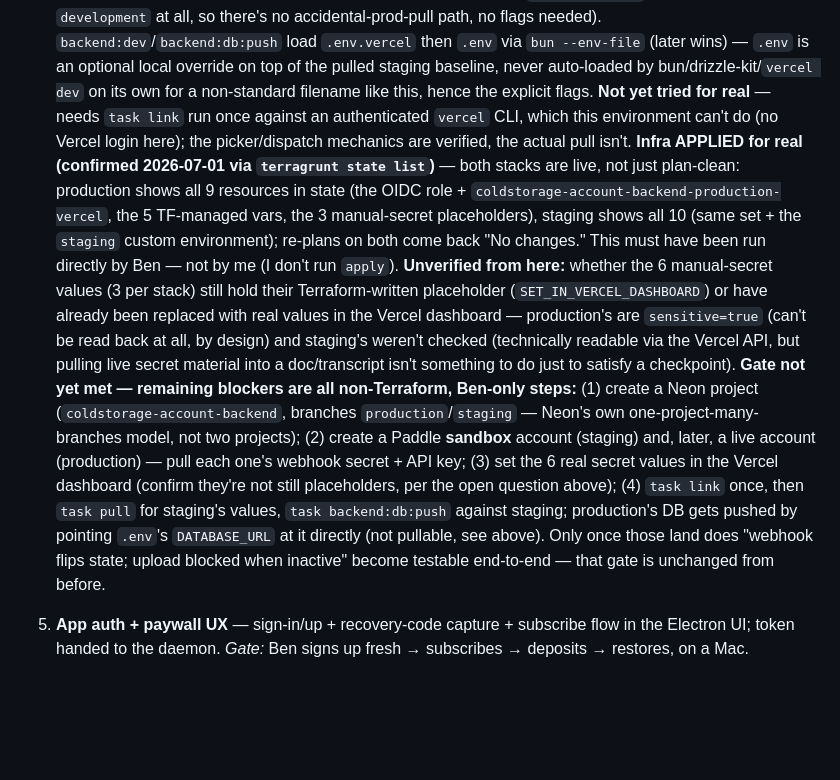
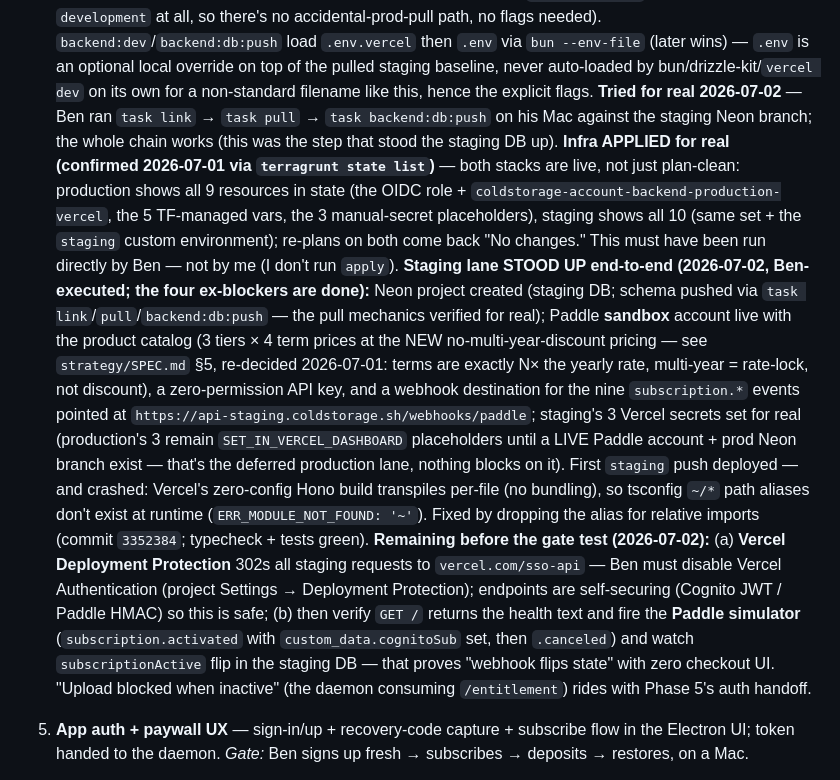
Before and after one commit to benhonda/coldstorage, a Markdown page: PROD.md, the part around the change. GitHub-like rendering; blank space fills up the shorter version.

Commit message:
docs: PROD.md Phase 4 — staging lane stood up end-to-end (2026-07-02).
Neon staging DB created and schema pushed. Paddle sandbox account live with
product catalog (pricing decided 2026-07-01: N× yearly rate, no multi-year
discount). Staging Vercel secrets configured for real. First deploy crashed
(tsconfig path alias at runtime); fixed by dropping alias for relative imports
(commit 3352384). Remaining: disable Vercel Deployment Protection, verify
health endpoint, fire Paddle simulator to prove webhook flips subscriptionActive
state. "Upload blocked when inactive" rides with Phase 5 auth handoff.

Co-Authored-By: Claude Haiku 4.5 <noreply@anthropic.com>

```diff
--- a/PROD.md
+++ b/PROD.md
@@ -237,28 +237,33 @@ server stores ONLY:  wrappedMK_pw, wrappedMK_rc, salts          │
    all, so there's no accidental-prod-pull path, no flags needed). `backend:dev`/`backend:db:push` load
    `.env.vercel` then `.env` via `bun --env-file` (later wins) — `.env` is an optional local override on
    top of the pulled staging baseline, never auto-loaded by bun/drizzle-kit/`vercel dev` on its own for a
-   non-standard filename like this, hence the explicit flags. **Not yet tried for real** — needs
-   `task link` run once against an authenticated `vercel` CLI, which this environment can't do (no
-   Vercel login here); the picker/dispatch mechanics are verified, the actual pull isn't.
+   non-standard filename like this, hence the explicit flags. **Tried for real 2026-07-02** — Ben ran
+   `task link` → `task pull` → `task backend:db:push` on his Mac against the staging Neon branch; the
+   whole chain works (this was the step that stood the staging DB up).
    **Infra APPLIED for real (confirmed 2026-07-01 via `terragrunt state list`)** — both stacks are live,
    not just plan-clean: production shows all 9 resources in state (the OIDC role +
    `coldstorage-account-backend-production-vercel`, the 5 TF-managed vars, the 3 manual-secret
    placeholders), staging shows all 10 (same set + the `staging` custom environment); re-plans on both
    come back "No changes." This must have been run directly by Ben — not by me (I don't run `apply`).
-   **Unverified from here:** whether the 6 manual-secret values (3 per stack) still hold their
-   Terraform-written placeholder (`SET_IN_VERCEL_DASHBOARD`) or have already been replaced with real
-   values in the Vercel dashboard — production's are `sensitive=true` (can't be read back at all, by
-   design) and staging's weren't checked (technically readable via the Vercel API, but pulling live
-   secret material into a doc/transcript isn't something to do just to satisfy a checkpoint). **Gate not
-   yet met — remaining blockers are all non-Terraform, Ben-only steps:** (1) create a Neon project
-   (`coldstorage-account-backend`, branches `production`/`staging` — Neon's own one-project-many-branches
-   model, not two projects); (2) create a Paddle **sandbox** account (staging) and, later, a live account
-   (production) — pull each one's webhook secret + API key; (3) set the 6 real secret values in the
-   Vercel dashboard (confirm they're not still placeholders, per the open question above); (4) `task
-   link` once, then `task pull` for staging's values, `task backend:db:push` against staging; production's
-   DB gets pushed by pointing `.env`'s `DATABASE_URL` at it directly (not pullable, see above). Only once
-   those land does "webhook flips state; upload blocked when inactive" become testable end-to-end — that
-   gate is unchanged from before.
+   **Staging lane STOOD UP end-to-end (2026-07-02, Ben-executed; the four ex-blockers are done):**
+   Neon project created (staging DB; schema pushed via `task link`/`pull`/`backend:db:push` — the
+   pull mechanics verified for real); Paddle **sandbox** account live with the product catalog
+   (3 tiers × 4 term prices at the NEW no-multi-year-discount pricing — see `strategy/SPEC.md` §5,
+   re-decided 2026-07-01: terms are exactly N× the yearly rate, multi-year = rate-lock, not discount),
+   a zero-permission API key, and a webhook destination for the nine `subscription.*` events pointed
+   at `https://api-staging.coldstorage.sh/webhooks/paddle`; staging's 3 Vercel secrets set for real
+   (production's 3 remain `SET_IN_VERCEL_DASHBOARD` placeholders until a LIVE Paddle account + prod
+   Neon branch exist — that's the deferred production lane, nothing blocks on it). First `staging`
+   push deployed — and crashed: Vercel's zero-config Hono build transpiles per-file (no bundling), so
+   tsconfig `~/*` path aliases don't exist at runtime (`ERR_MODULE_NOT_FOUND: '~'`). Fixed by dropping
+   the alias for relative imports (commit `3352384`; typecheck + tests green). **Remaining before the
+   gate test (2026-07-02):** (a) **Vercel Deployment Protection** 302s all staging requests to
+   `vercel.com/sso-api` — Ben must disable Vercel Authentication (project Settings → Deployment
+   Protection); endpoints are self-securing (Cognito JWT / Paddle HMAC) so this is safe; (b) then
+   verify `GET /` returns the health text and fire the **Paddle simulator** (`subscription.activated`
+   with `custom_data.cognitoSub` set, then `.canceled`) and watch `subscriptionActive` flip in the
+   staging DB — that proves "webhook flips state" with zero checkout UI. "Upload blocked when
+   inactive" (the daemon consuming `/entitlement`) rides with Phase 5's auth handoff.
 5. **App auth + paywall UX** — sign-in/up + recovery-code capture + subscribe flow in the Electron UI;
    token handed to the daemon. *Gate:* Ben signs up fresh → subscribes → deposits → restores, on a Mac.
 6. **Sign + notarize + ship** — Developer ID signing + notarization + auto-update + download page. *Gate:*
```
